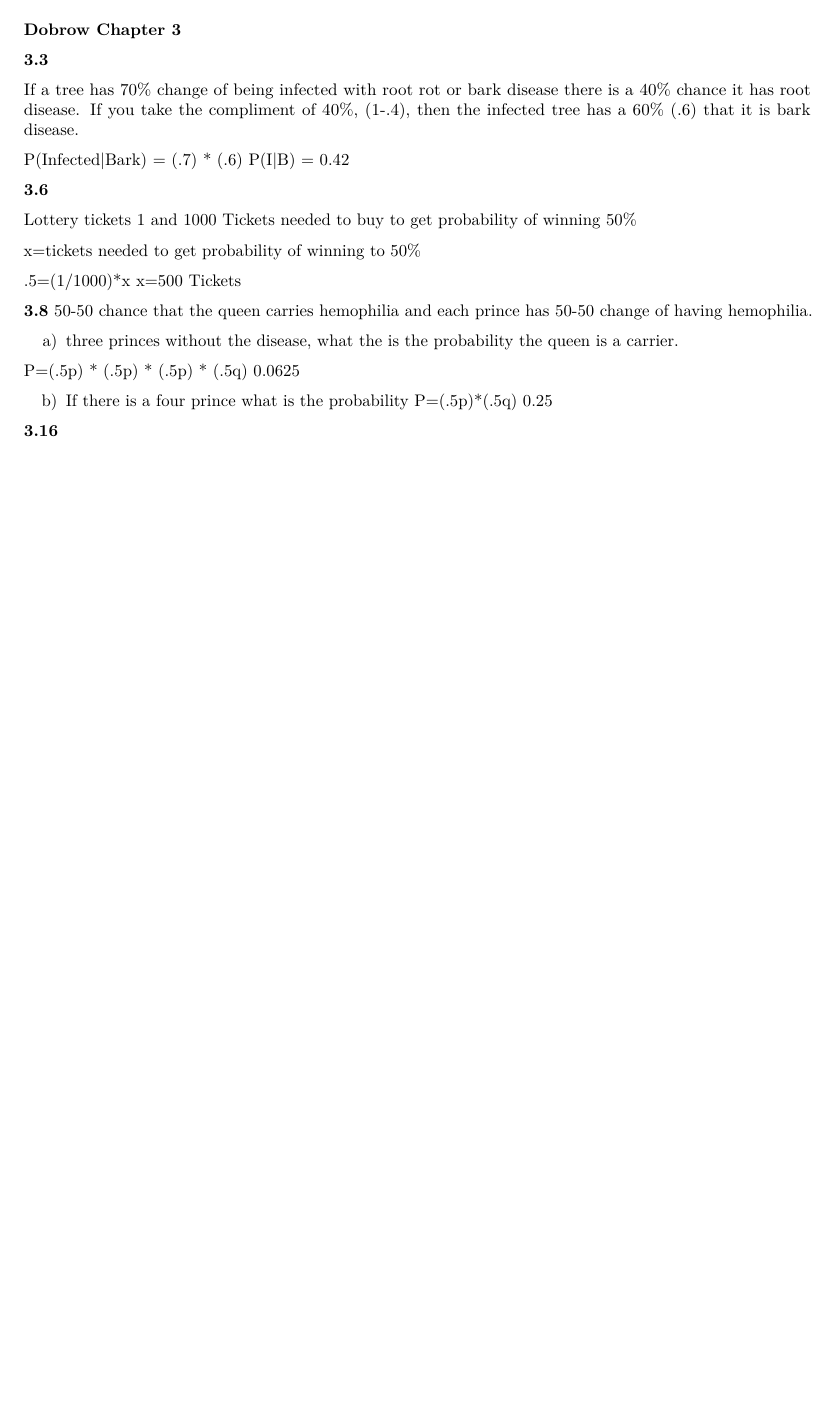
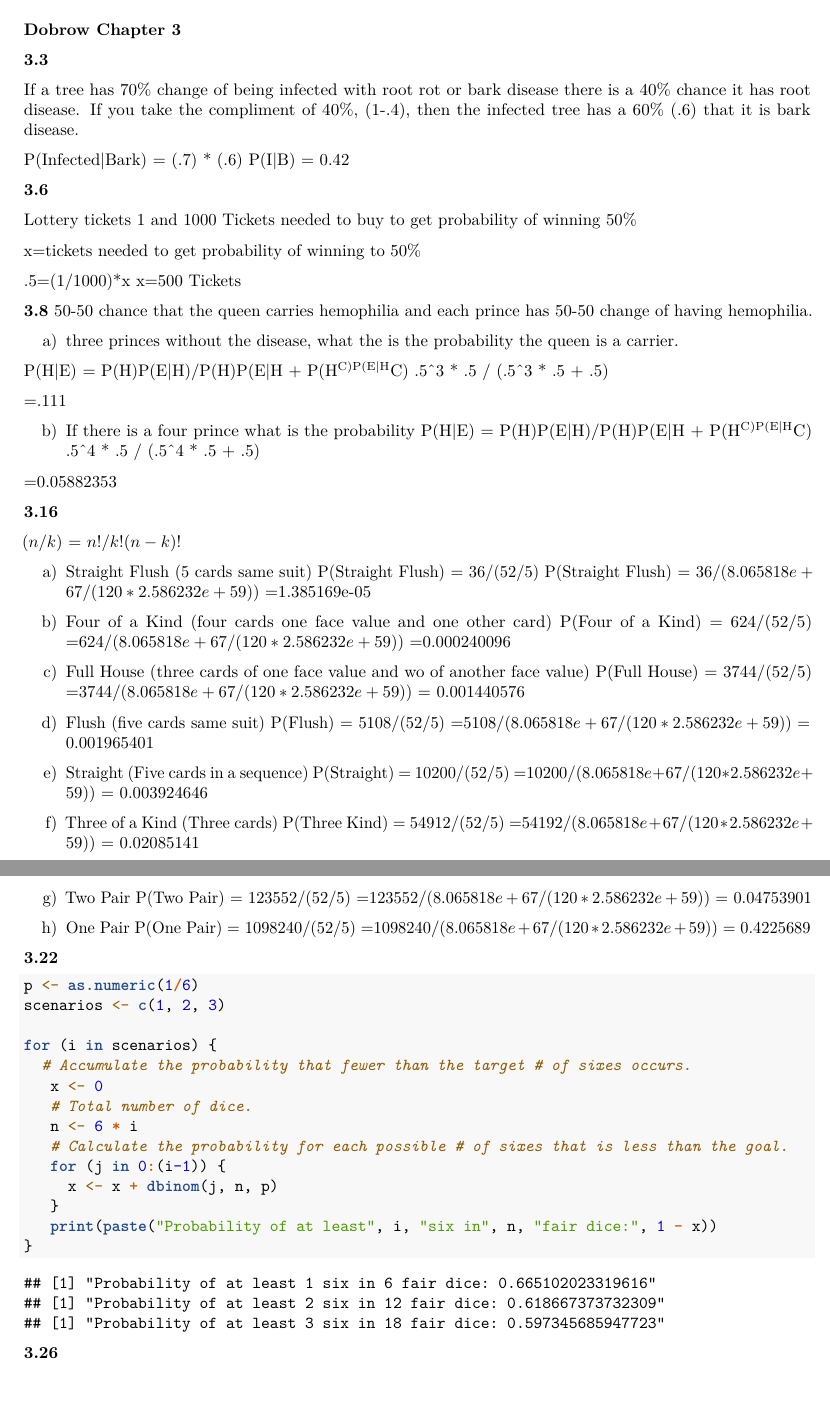
Before and after one commit to Eagles0607/CUNY_IS_606, an R Markdown document (Week2/Assignment2_Arancibia.Rmd): part of the page before the commit and two parts of pages 1 and 2 of 2 after it, the two joined at a grey line, cut so that both start at the same text, the shorter picture padded with empty space. Rendered offline with R 4.5, knitr and Pandoc, then LaTeX, with nearby package versions.

Commit message:
homework

````diff
--- a/Week2/Assignment2_Arancibia.Rmd
+++ b/Week2/Assignment2_Arancibia.Rmd
@@ -29,11 +29,78 @@ x=500 Tickets
 
 a) three princes without the disease, what the is the probability the queen is a carrier.
 
-P=(.5p) * (.5p) * (.5p) * (.5q)
-0.0625
+P(H|E) = P(H)P(E|H)/P(H)P(E|H + P(H^C)P(E|H^C)
+.5^3 * .5 / (.5^3 * .5 + .5)
+
+=.111
 
 b) If there is a four prince what is the probability
-P=(.5p)*(.5q)
-0.25
+P(H|E) = P(H)P(E|H)/P(H)P(E|H + P(H^C)P(E|H^C)
+.5^4 * .5 / (.5^4 * .5 + .5)
+
+=0.05882353
 
 **3.16**
+
+$(n/k)$ = $n!/k!(n-k)!$
+
+a) Straight Flush (5 cards same suit)
+P(Straight Flush) = 36/(52/5)
+P(Straight Flush) = $36/(8.065818e+67/(120*2.586232e+59))$
+=1.385169e-05
+
+b) Four of a Kind (four cards one face value and one other card)
+P(Four of a Kind) = 624/(52/5)
+=$624/(8.065818e+67/(120*2.586232e+59))$
+=0.000240096
+
+c) Full House (three cards of one face value and wo of another face value)
+P(Full House) = 3744/(52/5)
+=$3744/(8.065818e+67/(120*2.586232e+59))$
+= 0.001440576
+
+d) Flush (five cards same suit)
+P(Flush) = 5108/(52/5)
+=$5108/(8.065818e+67/(120*2.586232e+59))$
+= 0.001965401
+
+e) Straight (Five cards in a sequence)
+P(Straight) = 10200/(52/5)
+=$10200/(8.065818e+67/(120*2.586232e+59))$
+= 0.003924646
+
+f) Three of a Kind (Three cards)
+P(Three Kind) = 54912/(52/5)
+=$54192/(8.065818e+67/(120*2.586232e+59))$
+= 0.02085141
+
+g) Two Pair
+P(Two Pair) = 123552/(52/5)
+=$123552/(8.065818e+67/(120*2.586232e+59))$
+= 0.04753901
+
+h) One Pair
+P(One Pair) = 1098240/(52/5)
+=$1098240/(8.065818e+67/(120*2.586232e+59))$
+= 0.4225689
+
+**3.22**
+```{r}
+p <- as.numeric(1/6)
+scenarios <- c(1, 2, 3)
+
+for (i in scenarios) {
+  # Accumulate the probability that fewer than the target # of sixes occurs.
+   x <- 0
+   # Total number of dice.
+   n <- 6 * i
+   # Calculate the probability for each possible # of sixes that is less than the goal.
+   for (j in 0:(i-1)) {
+     x <- x + dbinom(j, n, p)
+   }
+   print(paste("Probability of at least", i, "six in", n, "fair dice:", 1 - x))
+}
+```
+
+
+**3.26**
````
Also changed, not shown: Week2/Assignment2_Arancibia.pdf (added).
